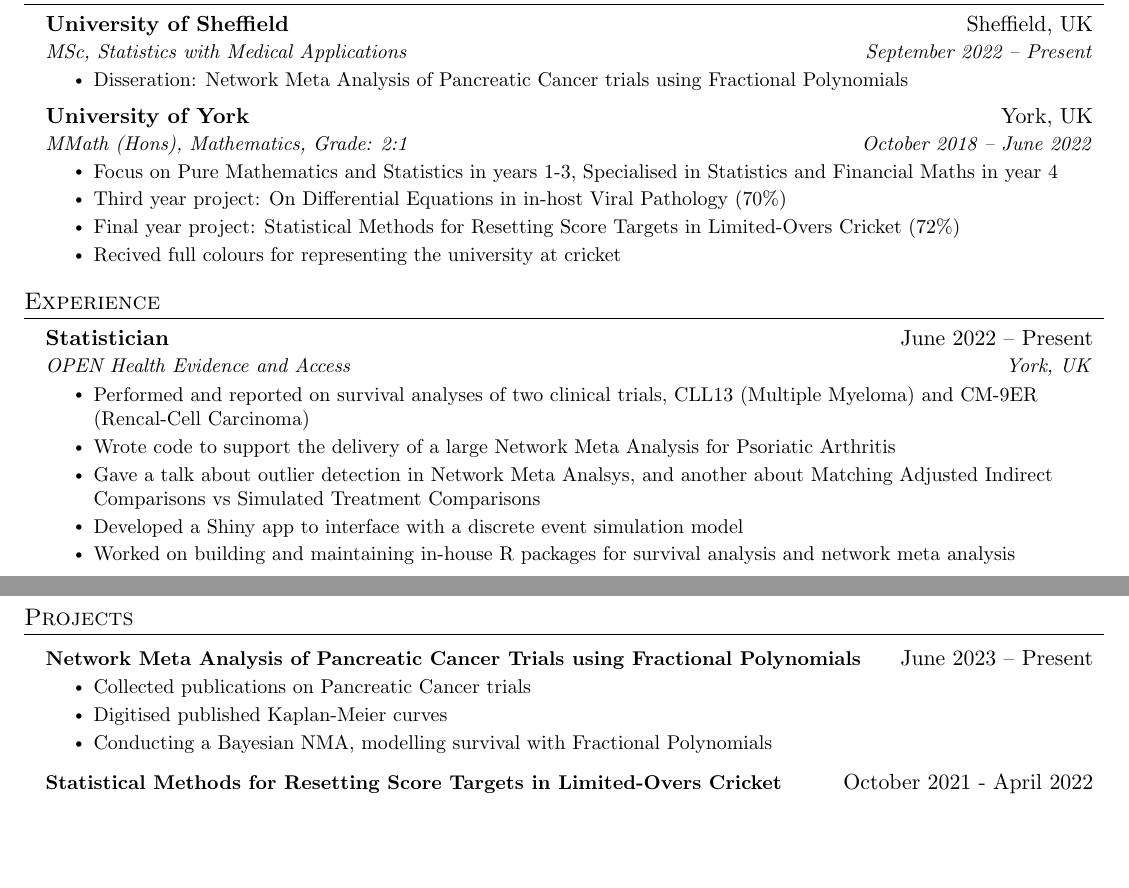
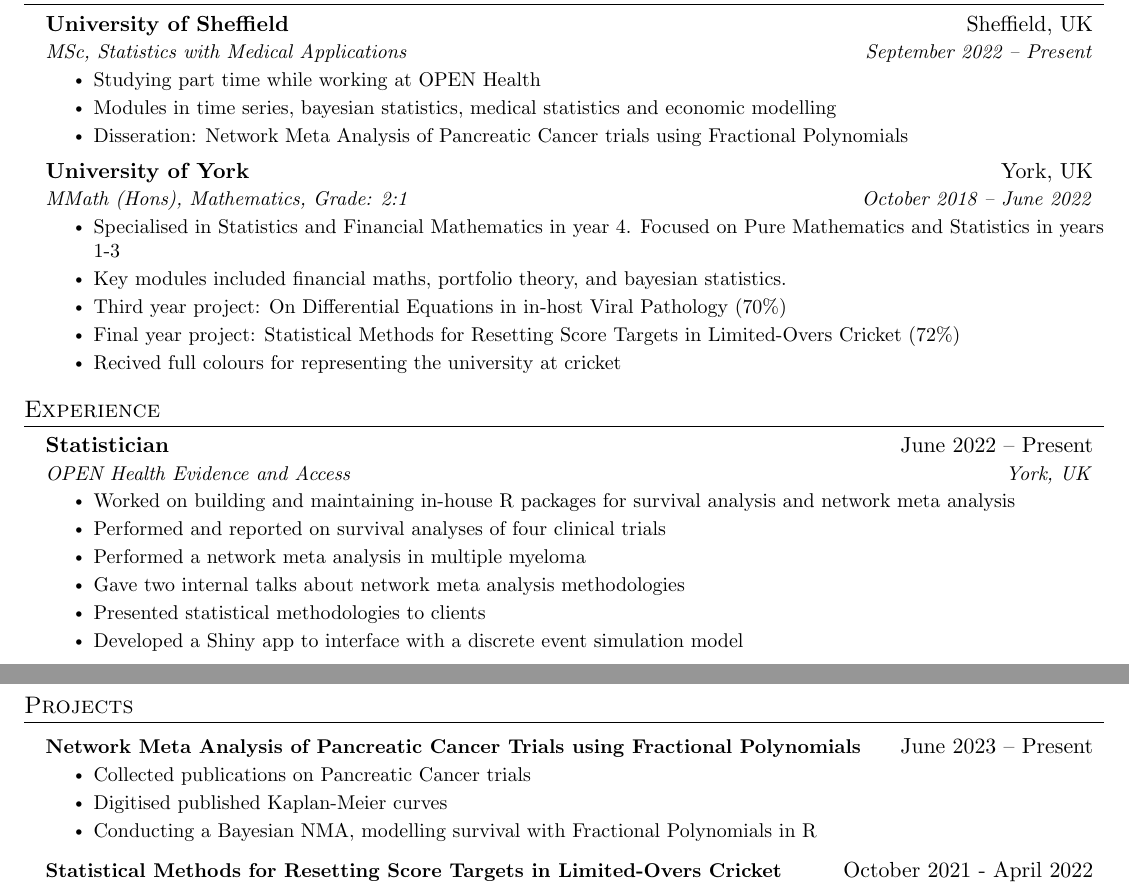
Before and after one commit to mattknowles314/cv, a LaTeX CV (cv.tex): two parts of pages 1 and 2 of 2, joined at a grey line, cut so that both start at the same text, the shorter picture padded with empty space. Compiled offline with pdfLaTeX.

Commit message:
minor changes

```diff
--- a/cv.tex
+++ b/cv.tex
@@ -97,6 +97,8 @@
       {University of Sheffield}{Sheffield, UK}
       {MSc, Statistics with Medical Applications}{September 2022 -- Present}
         \resumeItemListStart
+            \resumeItem{Studying part time while working at OPEN Health}
+            \resumeItem{Modules in time series, bayesian statistics, medical statistics and economic modelling}
             \resumeItem{Disseration: Network Meta Analysis of Pancreatic Cancer trials using Fractional Polynomials}
         \resumeItemListEnd
 
@@ -104,7 +106,8 @@
       {University of York}{York, UK}
       {MMath (Hons), Mathematics, Grade: 2:1}{October 2018 -- June 2022}
         \resumeItemListStart
-            \resumeItem{Focus on Pure Mathematics and Statistics in years 1-3, Specialised in Statistics and Financial Maths in year 4}
+            \resumeItem{Specialised in Statistics and Financial Mathematics in year 4. Focused on Pure Mathematics and Statistics in years 1-3}
+            \resumeItem{Key modules included financial maths, portfolio theory, and bayesian statistics.}
             \resumeItem{Third year project: On Differential Equations in in-host Viral Pathology (70\%)}
             \resumeItem{Final year project: Statistical Methods for Resetting Score Targets in Limited-Overs Cricket (72\%)}
             \resumeItem{Recived full colours for representing the university at cricket}
@@ -121,11 +124,12 @@
     {Statistician}{June 2022 -- Present}
     {OPEN Health Evidence and Access}{York, UK}
     \resumeItemListStart
-        \resumeItem{Performed and reported on survival analyses of two clinical trials, CLL13 (Multiple Myeloma) and CM-9ER (Rencal-Cell Carcinoma)}
-        \resumeItem{Wrote code to support the delivery of a large Network Meta Analysis for Psoriatic Arthritis}
-        \resumeItem{Gave a talk about outlier detection in Network Meta Analsys, and another about Matching Adjusted Indirect Comparisons vs Simulated Treatment Comparisons}
+      \resumeItem{Worked on building and maintaining in-house R packages for survival analysis and network meta analysis}
+        \resumeItem{Performed and reported on survival analyses of four clinical trials}
+        \resumeItem{Performed a network meta analysis in multiple myeloma}
+        \resumeItem{Gave two internal talks about network meta analysis methodologies}
+        \resumeItem{Presented statistical methodologies to clients}
         \resumeItem{Developed a Shiny app to interface with a discrete event simulation model}
-        \resumeItem{Worked on building and maintaining in-house R packages for survival analysis and network meta analysis}
     \resumeItemListEnd
 
     \resumeSubheading
@@ -167,7 +171,7 @@
           \resumeItemListStart
             \resumeItem{Collected publications on Pancreatic Cancer trials}
             \resumeItem{Digitised published Kaplan-Meier curves}
-            \resumeItem{Conducting a Bayesian NMA, modelling survival with Fractional Polynomials}
+            \resumeItem{Conducting a Bayesian NMA, modelling survival with Fractional Polynomials in R}
           \resumeItemListEnd
 
     \resumeProjectHeading
```
Also changed, not shown: cv.pdf, 3 other files.
